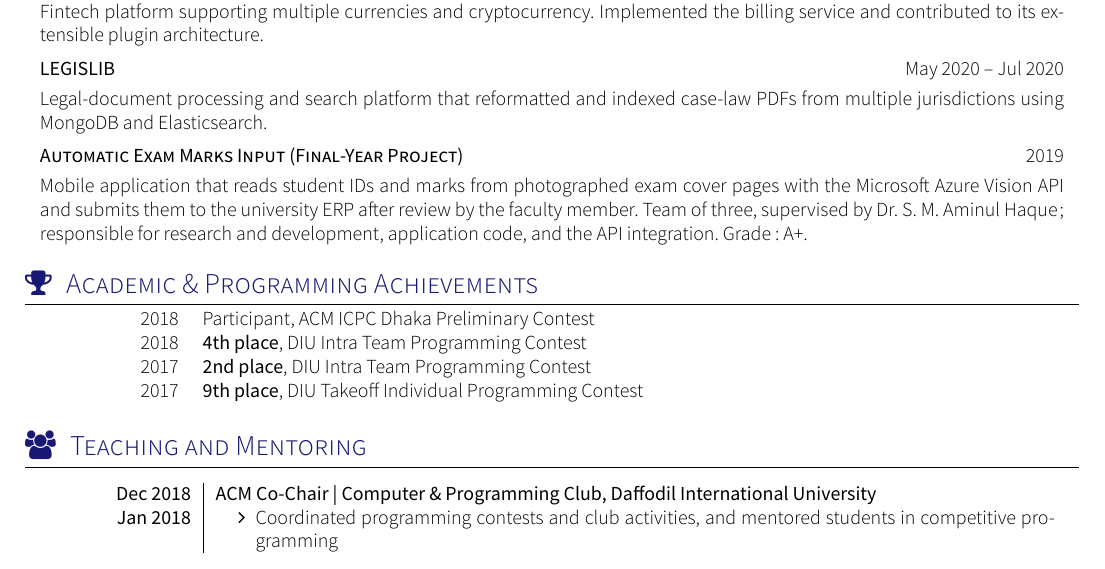
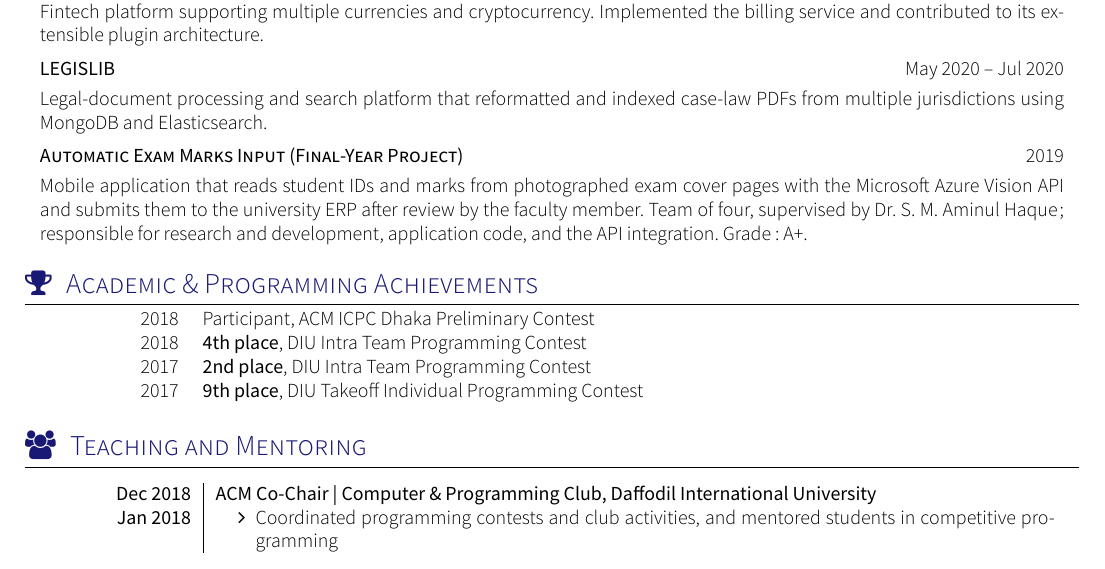
Before and after one commit to almabud/cv, a LaTeX CV (aymenkefi_template/academic/cv.tex, which reads aymenkefi_template/academic/section_projects.tex): part of page 2 of 2, cut so that both start at the same text. Compiled offline with XeLaTeX; a missing font is replaced by an installed copy or a similar font; a LaTeX package or settings file that is missing is left out.

Commit message:
Correct the final-year project team size to four
The report and the university repository record list four authors.

Co-Authored-By: Claude Opus 5.5 (1M context) <noreply@anthropic.com>

```diff
--- a/aymenkefi_template/academic/section_projects.tex
+++ b/aymenkefi_template/academic/section_projects.tex
@@ -32,7 +32,7 @@
         {}
         {Mobile application that reads student IDs and marks from photographed exam
         cover pages with the Microsoft Azure Vision API and submits them to the
-        university ERP after review by the faculty member. Team of three, supervised by
+        university ERP after review by the faculty member. Team of four, supervised by
         Dr. S. M. Aminul Haque; responsible for research and development, application
         code, and the API integration. Grade: A+.}
         {}
```
